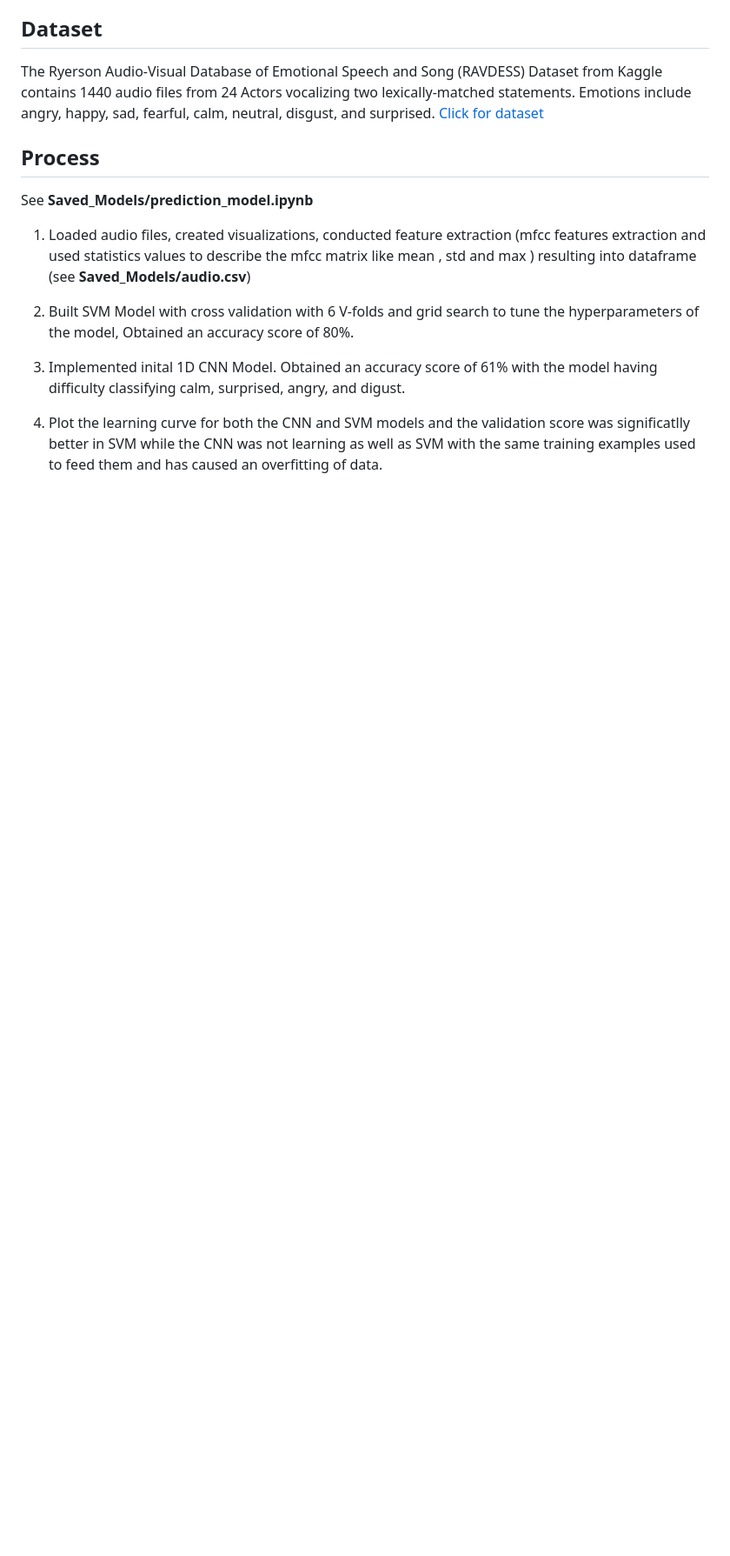
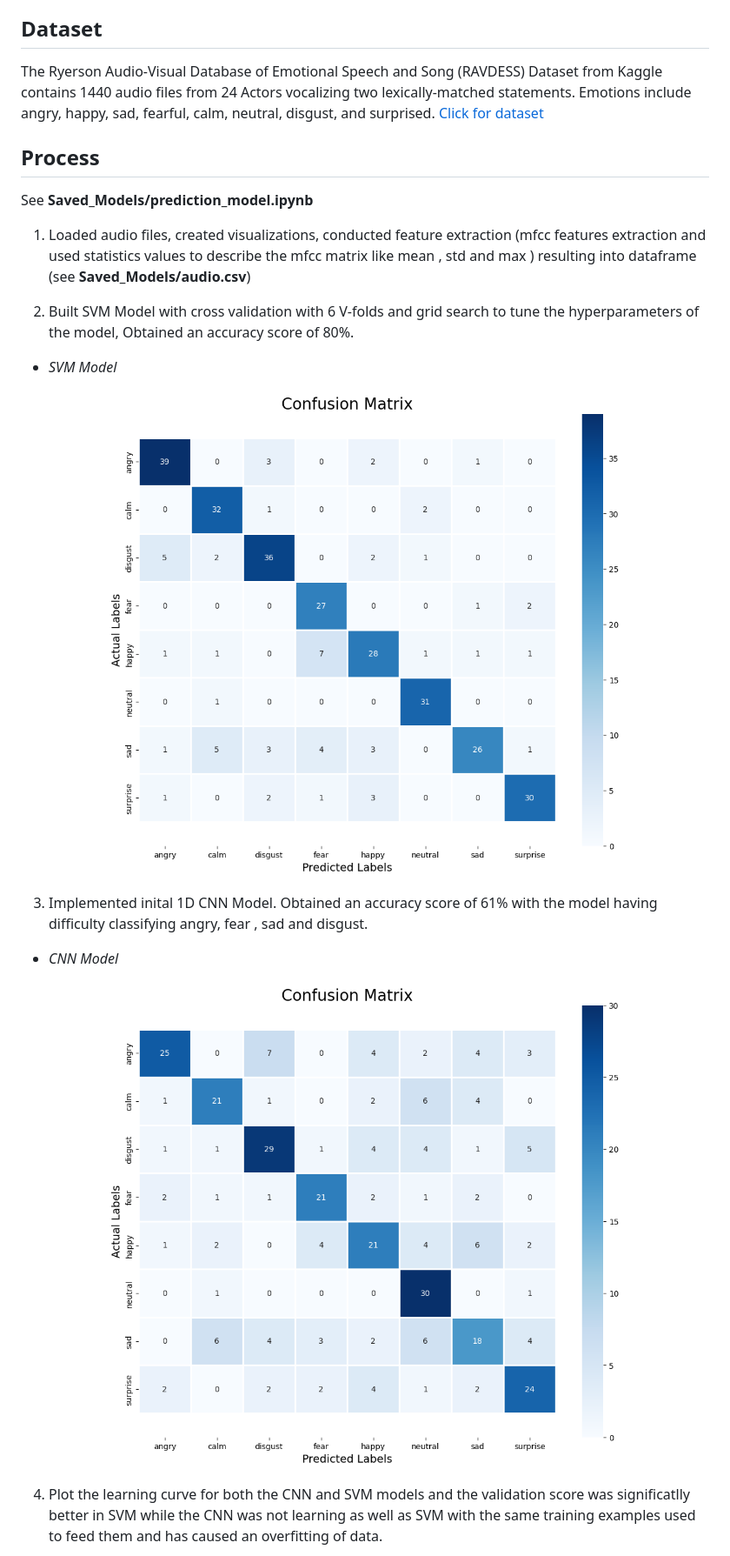
Before and after one commit to Znullptr/EmotionsPredictAPI, a Markdown page: README.md, the part around one of its changes. Shown at 87% size. Drawn GitHub-style; blank space fills up the shorter version.

```diff
--- a/README.md
+++ b/README.md
@@ -16,8 +16,18 @@ See **Saved_Models/prediction_model.ipynb**
 1)	Loaded audio files, created visualizations, conducted feature extraction (mfcc features extraction and used statistics values to describe the mfcc matrix like mean , std and max ) resulting into dataframe (see **Saved_Models/audio.csv**)
 
 2)	Built SVM Model with cross validation with 6 V-folds and grid search to tune the hyperparameters of the model,  Obtained an accuracy score of 80%.
+   - *SVM Model*
 
-3)	Implemented inital 1D CNN Model. Obtained an accuracy score of 61% with the model having difficulty classifying calm, surprised, angry, and digust.
+<p align="center">
+  <img width="600" height="500" src="https://github.com/Znullptr/EmotionsPredictAPI/blob/main/Images_Uploads/SVM_Confusion_Matrix.png">
+</p>
+
+3)	Implemented inital 1D CNN Model. Obtained an accuracy score of 61% with the model having difficulty classifying angry, fear , sad and disgust.
+   - *CNN Model*
+
+<p align="center">
+  <img width="600" height="500" src="https://github.com/Znullptr/EmotionsPredictAPI/blob/main/Images_Uploads/CNN_Confusion_Matrix.png">
+</p>
 
 4)  Plot the learning curve for both the CNN and SVM models and the validation score was significatlly better in SVM while the CNN was not learning as
     well as SVM with the same training examples used to feed them and has caused an overfitting of data.
```
Also changed, not shown: other parts of README.md (+5 -1 lines).
